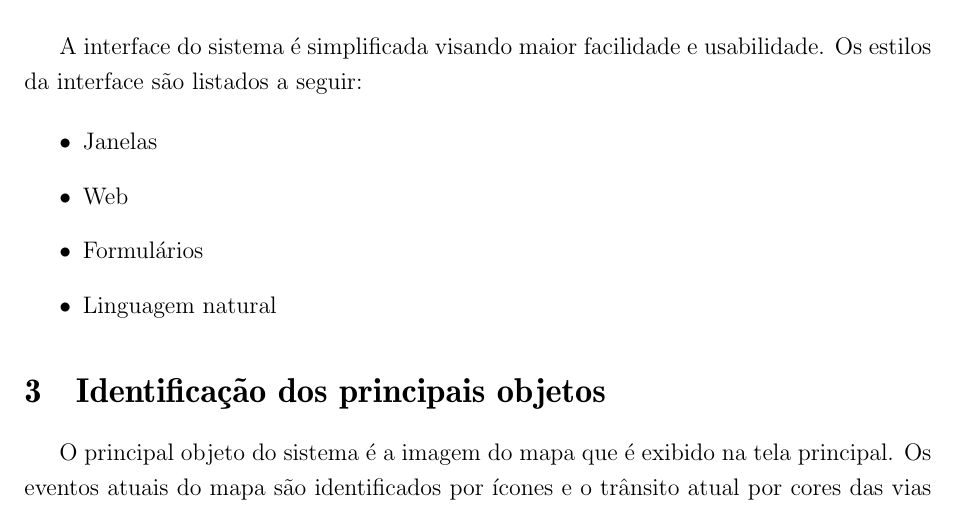
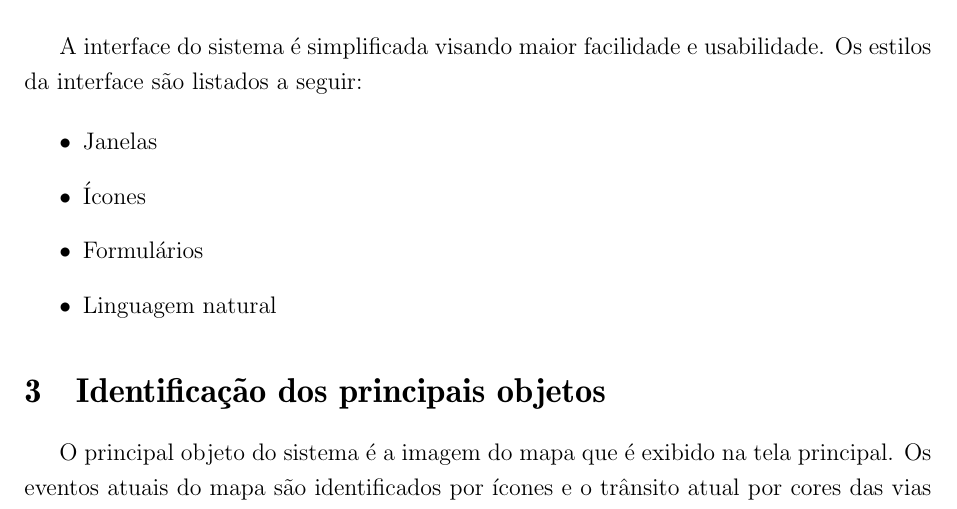
Before and after one commit to mmassaki/tcc-kzsh, a LaTeX document (report/interface-usuario/interface-usuario.ltx): part of page 3 of 5, cut so that both start at the same text. Compiled offline with pdfLaTeX.

Commit message:
correcao do IHC

```diff
--- a/report/interface-usuario/interface-usuario.ltx
+++ b/report/interface-usuario/interface-usuario.ltx
@@ -70,7 +70,7 @@ A interface do sistema é simplificada visando maior facilidade e usabilidade. O
 
 \begin{itemize}
 	\item Janelas
-	\item Web
+	\item Ícones
 	\item Formulários
 	\item Linguagem natural
 \end{itemize}
```
Also changed, not shown: report/interface-usuario/interface-usuario.pdf, 3 other files.
